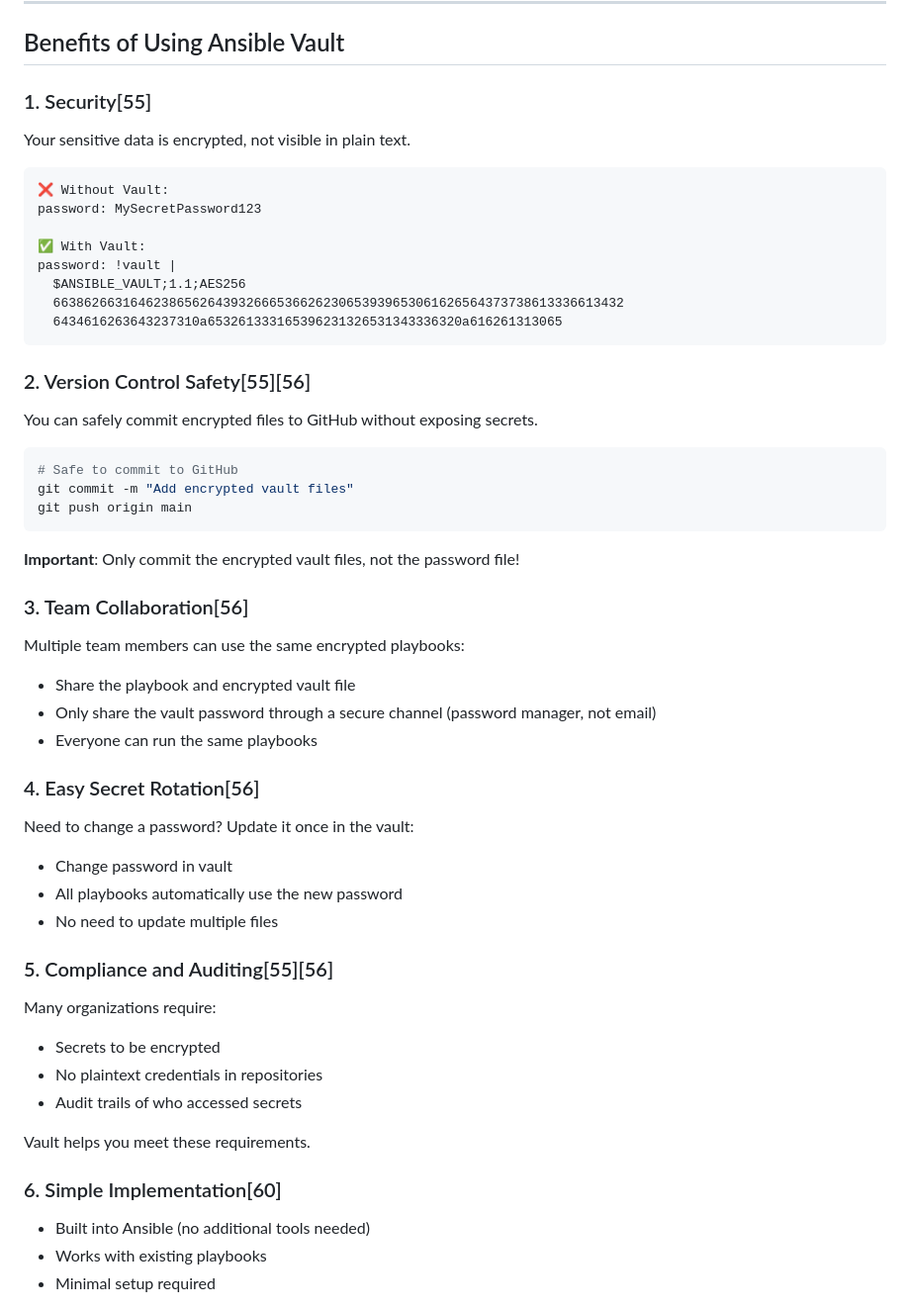
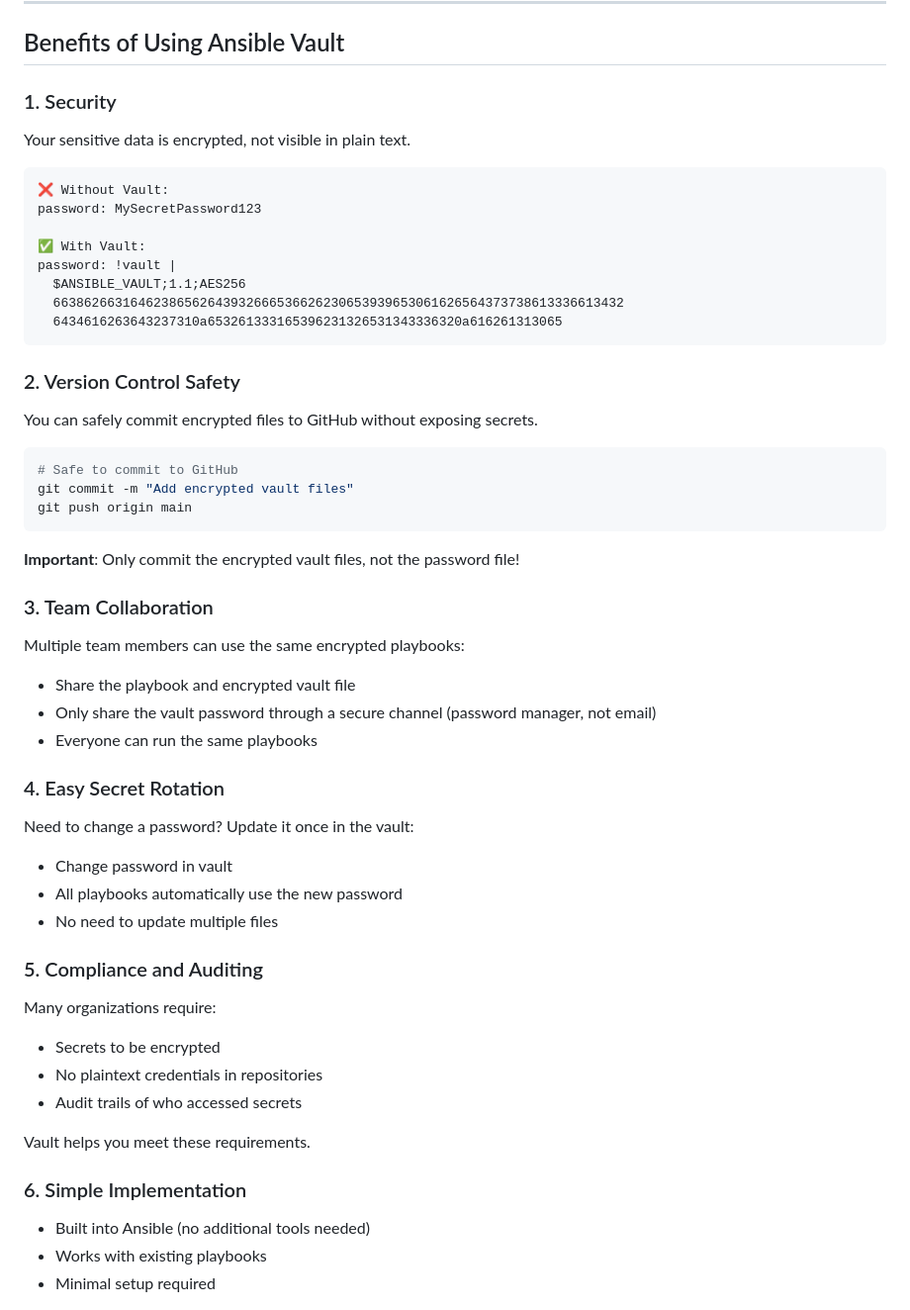
Before and after one commit to SaimShaikh/Ansible_for_Devops, a Markdown page: Ansible/ansible-vault-guide.md, the part around the change printed below. Shown: that part at 99% size. Rendered like a GitHub page.

````diff
--- a/Ansible/ansible-vault-guide.md
+++ b/Ansible/ansible-vault-guide.md
@@ -117,7 +117,7 @@ You want to deploy 100 servers with specific passwords, API keys, and SSH creden
 
 ## Benefits of Using Ansible Vault
 
-### 1. Security[55]
+### 1. Security
 
 Your sensitive data is encrypted, not visible in plain text.
 
@@ -132,7 +132,7 @@ password: !vault |
   6434616263643237310a653261333165396231326531343336320a616261313065
 ```
 
-### 2. Version Control Safety[55][56]
+### 2. Version Control Safety
 
 You can safely commit encrypted files to GitHub without exposing secrets.
 
@@ -144,21 +144,21 @@ git push origin main
 
 **Important**: Only commit the encrypted vault files, not the password file!
 
-### 3. Team Collaboration[56]
+### 3. Team Collaboration
 
 Multiple team members can use the same encrypted playbooks:
 - Share the playbook and encrypted vault file
 - Only share the vault password through a secure channel (password manager, not email)
 - Everyone can run the same playbooks
 
-### 4. Easy Secret Rotation[56]
+### 4. Easy Secret Rotation
 
 Need to change a password? Update it once in the vault:
 - Change password in vault
 - All playbooks automatically use the new password
 - No need to update multiple files
 
-### 5. Compliance and Auditing[55][56]
+### 5. Compliance and Auditing
 
 Many organizations require:
 - Secrets to be encrypted
@@ -167,7 +167,7 @@ Many organizations require:
 
 Vault helps you meet these requirements.
 
-### 6. Simple Implementation[60]
+### 6. Simple Implementation
 
 - Built into Ansible (no additional tools needed)
 - Works with existing playbooks
````
Also changed, not shown: other parts of Ansible/ansible-vault-guide.md (+3 -3 lines).
